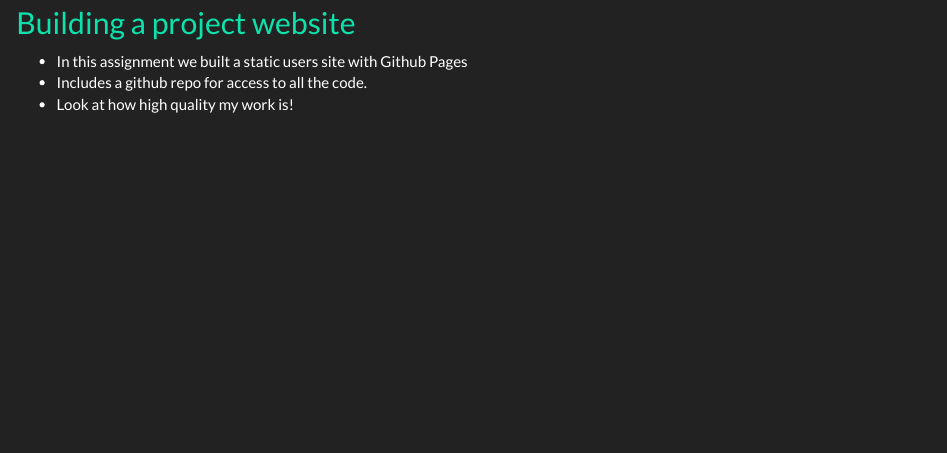
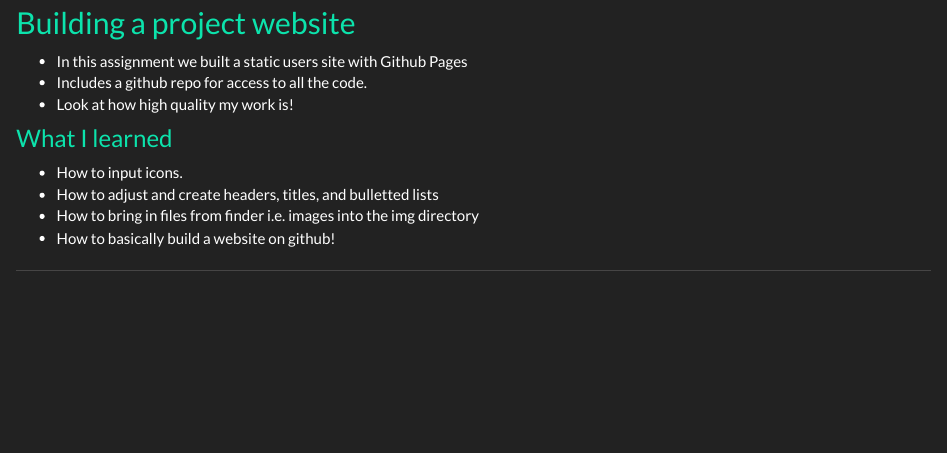
Before and after one commit to van-jackson/van-jackson.github.io, an R Markdown document (geog176A.rmd): the page in a window 1100 px wide, from 160 px down. The pictures show the output file geog176A.html that the author committed with the source, opened offline; library style sheets and scripts come from the installed R packages.

Commit message:
Lab 1 geog 176A.HTML What I learned

```diff
--- a/geog176A.rmd
+++ b/geog176A.rmd
@@ -9,3 +9,11 @@ In the summer of 2020 I took a class GIS course based in R. I wrote some code, a
 - In this assignment we built a static users site with Github Pages
 - Includes a github repo for access to all the code.
 - Look at how high quality my work is!
+
+### [What I learned]()
+- How to input icons.
+- How to adjust and create headers, titles, and bulletted lists
+- How to bring in files from finder i.e. images into the img directory
+- How to basically build a website on github!
+
+---
```
Also changed, not shown: geog176A.html.
